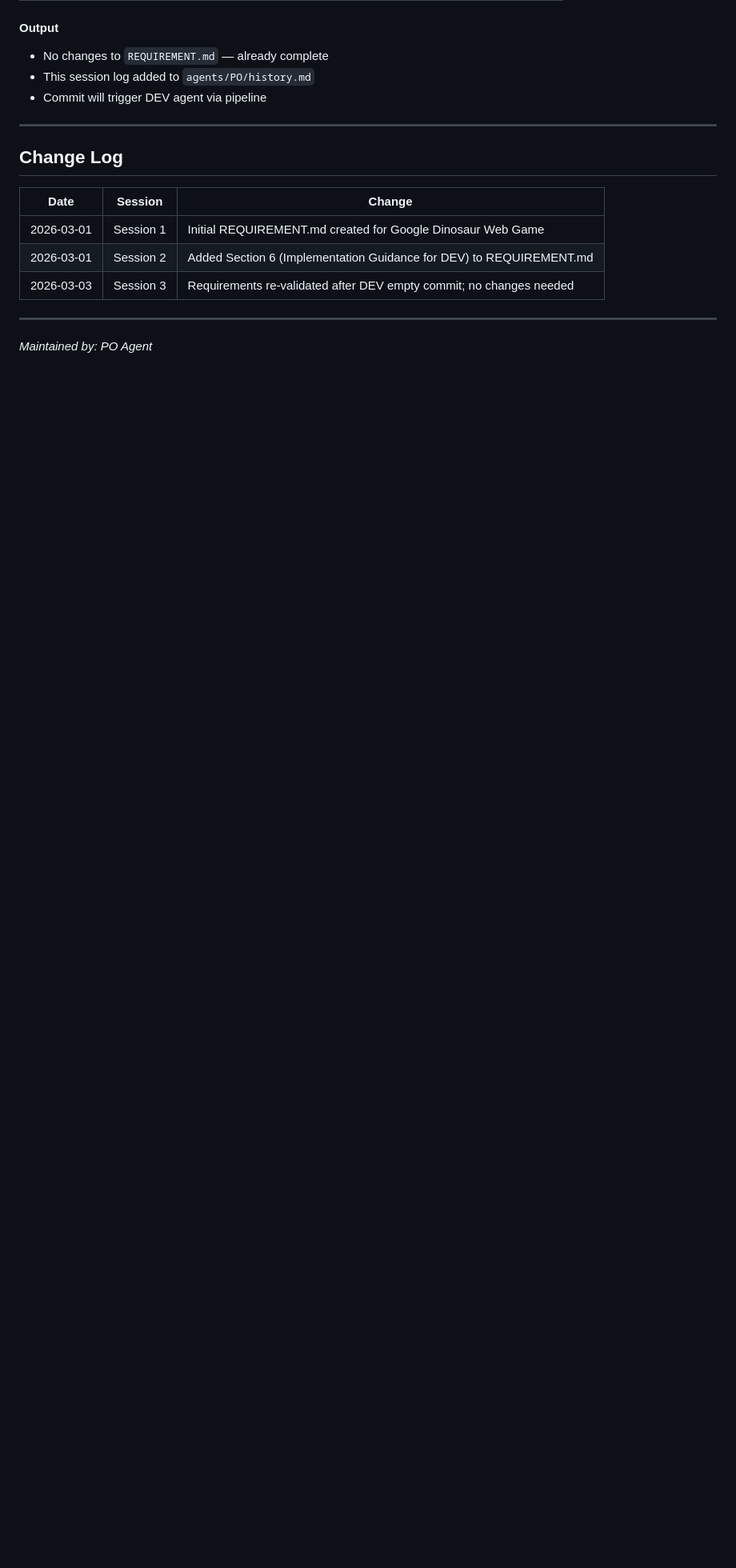
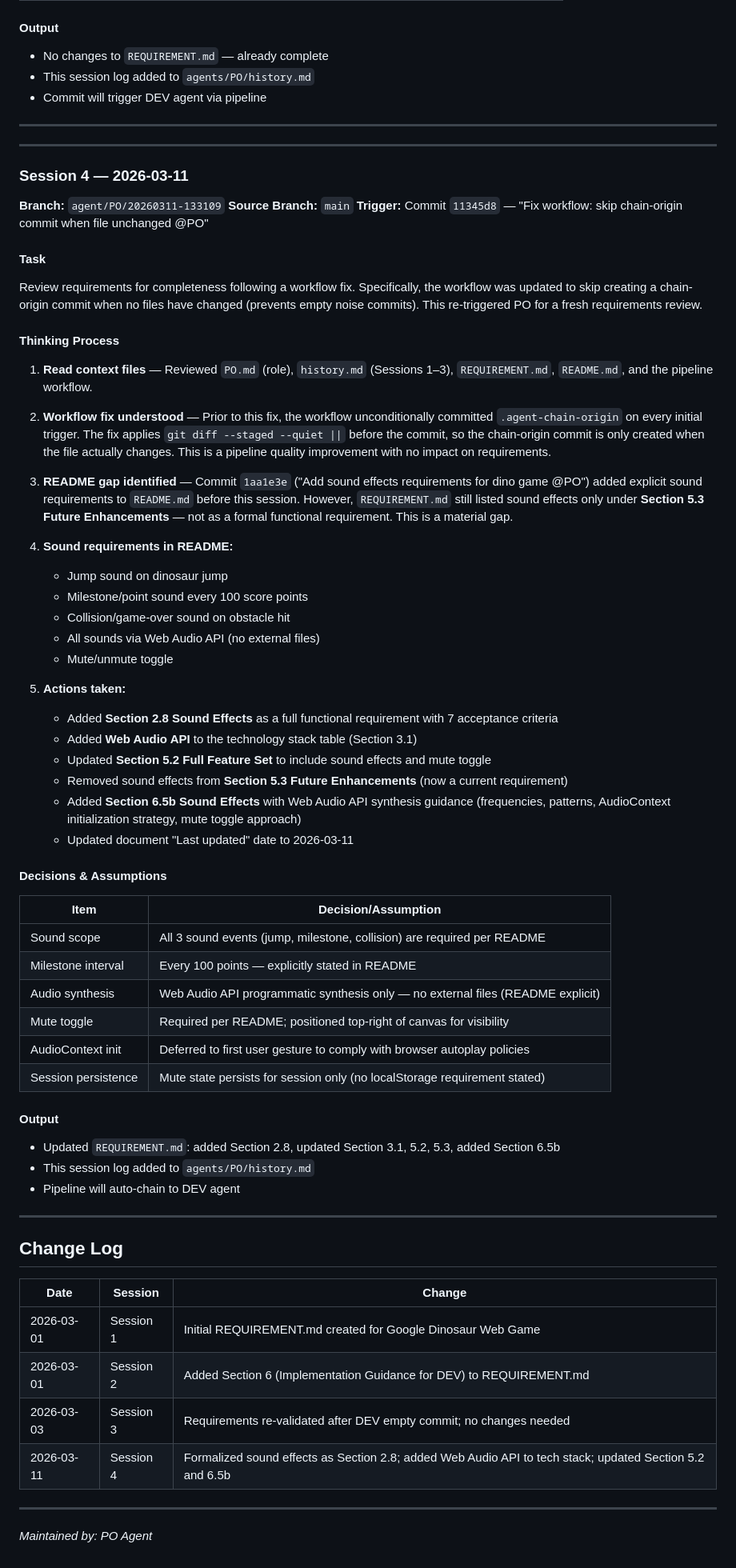
Before and after one commit to LightOfTheLight/touchfish-starter, a Markdown page: agents/PO/history.md, the part around the change. Shown at 80% size. Rendered like a GitHub page; blank space fills up the shorter version.

```diff
--- a/agents/PO/history.md
+++ b/agents/PO/history.md
@@ -172,6 +172,60 @@ Review existing requirements and validate readiness for a new DEV implementation
 
 ---
 
+---
+
+### Session 4 — 2026-03-11
+
+**Branch:** `agent/PO/20260311-133109`
+**Source Branch:** `main`
+**Trigger:** Commit `11345d8` — "Fix workflow: skip chain-origin commit when file unchanged @PO"
+
+#### Task
+
+Review requirements for completeness following a workflow fix. Specifically, the workflow was updated to skip creating a chain-origin commit when no files have changed (prevents empty noise commits). This re-triggered PO for a fresh requirements review.
+
+#### Thinking Process
+
+1. **Read context files** — Reviewed `PO.md` (role), `history.md` (Sessions 1–3), `REQUIREMENT.md`, `README.md`, and the pipeline workflow.
+
+2. **Workflow fix understood** — Prior to this fix, the workflow unconditionally committed `.agent-chain-origin` on every initial trigger. The fix applies `git diff --staged --quiet ||` before the commit, so the chain-origin commit is only created when the file actually changes. This is a pipeline quality improvement with no impact on requirements.
+
+3. **README gap identified** — Commit `1aa1e3e` ("Add sound effects requirements for dino game @PO") added explicit sound requirements to `README.md` before this session. However, `REQUIREMENT.md` still listed sound effects only under **Section 5.3 Future Enhancements** — not as a formal functional requirement. This is a material gap.
+
+4. **Sound requirements in README:**
+   - Jump sound on dinosaur jump
+   - Milestone/point sound every 100 score points
+   - Collision/game-over sound on obstacle hit
+   - All sounds via Web Audio API (no external files)
+   - Mute/unmute toggle
+
+5. **Actions taken:**
+   - Added **Section 2.8 Sound Effects** as a full functional requirement with 7 acceptance criteria
+   - Added **Web Audio API** to the technology stack table (Section 3.1)
+   - Updated **Section 5.2 Full Feature Set** to include sound effects and mute toggle
+   - Removed sound effects from **Section 5.3 Future Enhancements** (now a current requirement)
+   - Added **Section 6.5b Sound Effects** with Web Audio API synthesis guidance (frequencies, patterns, AudioContext initialization strategy, mute toggle approach)
+   - Updated document "Last updated" date to 2026-03-11
+
+#### Decisions & Assumptions
+
+| Item | Decision/Assumption |
+|------|---------------------|
+| Sound scope | All 3 sound events (jump, milestone, collision) are required per README |
+| Milestone interval | Every 100 points — explicitly stated in README |
+| Audio synthesis | Web Audio API programmatic synthesis only — no external files (README explicit) |
+| Mute toggle | Required per README; positioned top-right of canvas for visibility |
+| AudioContext init | Deferred to first user gesture to comply with browser autoplay policies |
+| Session persistence | Mute state persists for session only (no localStorage requirement stated) |
+
+#### Output
+
+- Updated `REQUIREMENT.md`: added Section 2.8, updated Section 3.1, 5.2, 5.3, added Section 6.5b
+- This session log added to `agents/PO/history.md`
+- Pipeline will auto-chain to DEV agent
+
+---
+
 ## Change Log
 
 | Date | Session | Change |
@@ -179,6 +233,7 @@ Review existing requirements and validate readiness for a new DEV implementation
 | 2026-03-01 | Session 1 | Initial REQUIREMENT.md created for Google Dinosaur Web Game |
 | 2026-03-01 | Session 2 | Added Section 6 (Implementation Guidance for DEV) to REQUIREMENT.md |
 | 2026-03-03 | Session 3 | Requirements re-validated after DEV empty commit; no changes needed |
+| 2026-03-11 | Session 4 | Formalized sound effects as Section 2.8; added Web Audio API to tech stack; updated Section 5.2 and 6.5b |
 
 ---
 
```
Also changed, not shown: REQUIREMENT.md (+34 -2 lines).
